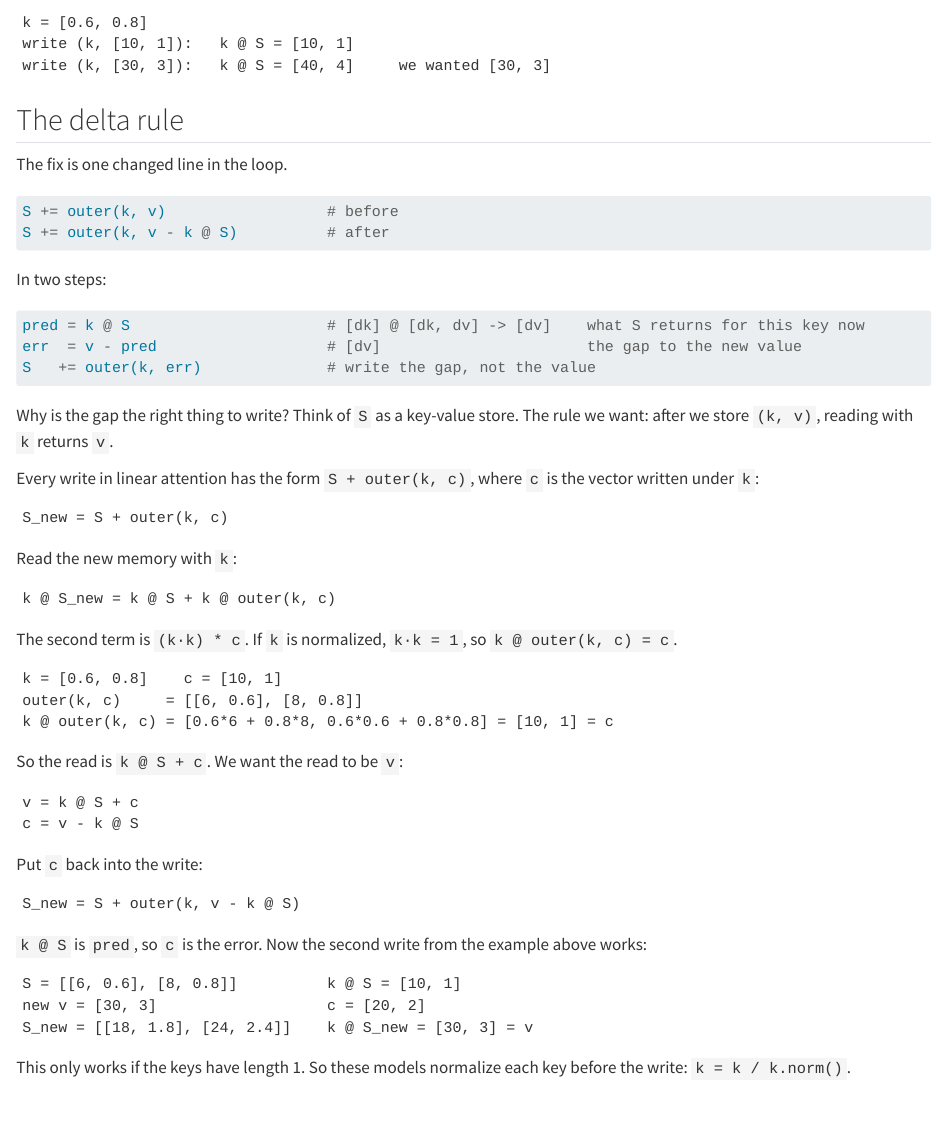
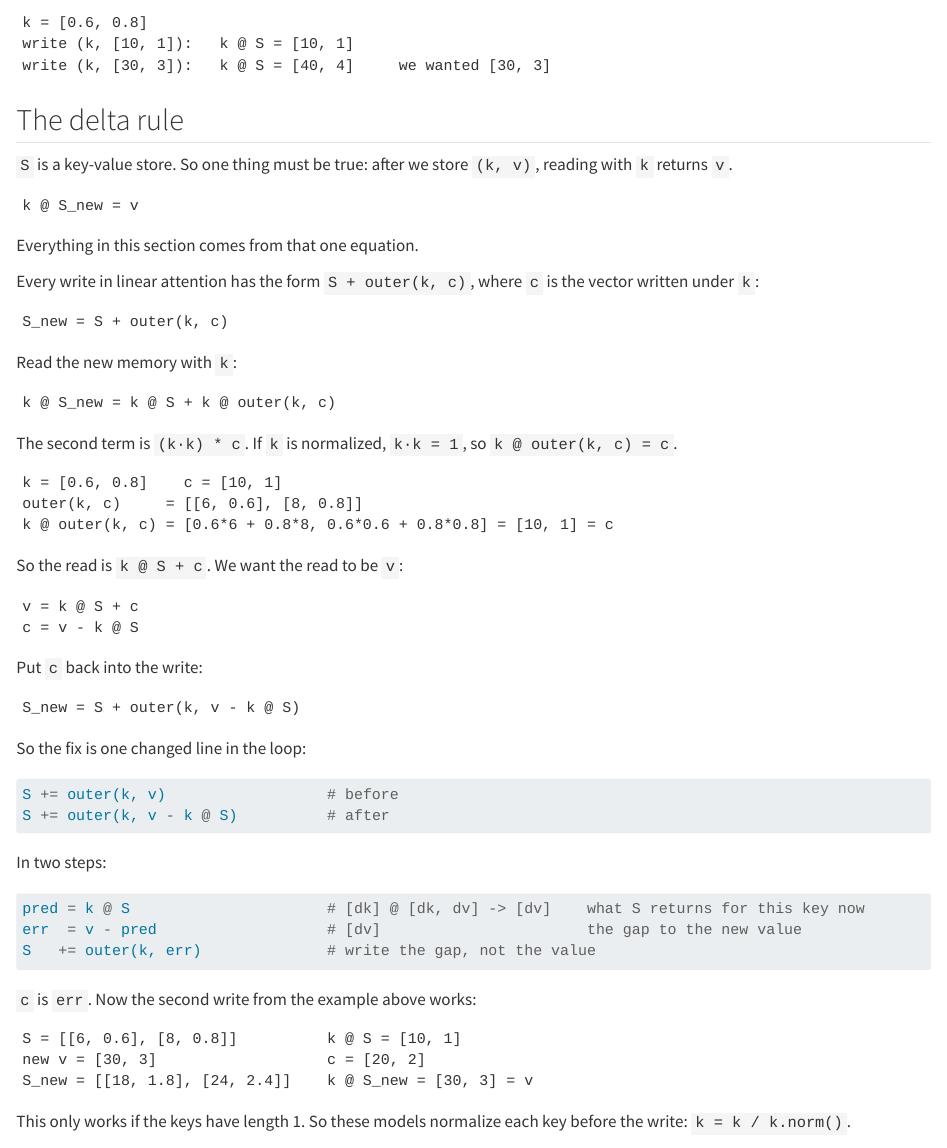
Before and after one commit to dzorlu/dzorlu.github.io, a Quarto document (drafts/linear_attention.qmd): the page in a window 1100 px wide, from 2010 px down. Rendered offline with R 4.5, knitr and Pandoc in place of Quarto, with nearby package versions.

Commit message:
Linear attention draft: delta rule opens with the key-value store equation
The section now starts from k @ S_new = v, derives c, then shows the changed write line.
No dependencies. Text reorder only; examples unchanged.

Co-Authored-By: Claude Fable 5.2 <noreply@anthropic.com>

````diff
--- a/drafts/linear_attention.qmd
+++ b/drafts/linear_attention.qmd
@@ -109,23 +109,13 @@
 
 ## The delta rule
 
-The fix is one changed line in the loop.
+`S` is a key-value store. So one thing must be true: after we store `(k, v)`, reading with `k` returns `v`.
 
-```python
-S += outer(k, v)                  # before
-S += outer(k, v - k @ S)          # after
+```
+k @ S_new = v
 ```
 
-In two steps:
-
-```python
-pred = k @ S                      # [dk] @ [dk, dv] -> [dv]    what S returns for this key now
-err  = v - pred                   # [dv]                       the gap to the new value
-S   += outer(k, err)              # write the gap, not the value
-```
-
-Why is the gap the right thing to write? Think of `S` as a key-value store. The rule we want: after we store
-`(k, v)`, reading with `k` returns `v`.
+Everything in this section comes from that one equation.
 
 Every write in linear attention has the form `S + outer(k, c)`, where `c` is the vector written under `k`:
 
@@ -160,7 +150,22 @@
 S_new = S + outer(k, v - k @ S)
 ```
 
-`k @ S` is `pred`, so `c` is the error. Now the second write from the example above works:
+So the fix is one changed line in the loop:
+
+```python
+S += outer(k, v)                  # before
+S += outer(k, v - k @ S)          # after
+```
+
+In two steps:
+
+```python
+pred = k @ S                      # [dk] @ [dk, dv] -> [dv]    what S returns for this key now
+err  = v - pred                   # [dv]                       the gap to the new value
+S   += outer(k, err)              # write the gap, not the value
+```
+
+`c` is `err`. Now the second write from the example above works:
 
 ```
 S = [[6, 0.6], [8, 0.8]]          k @ S = [10, 1]
````
